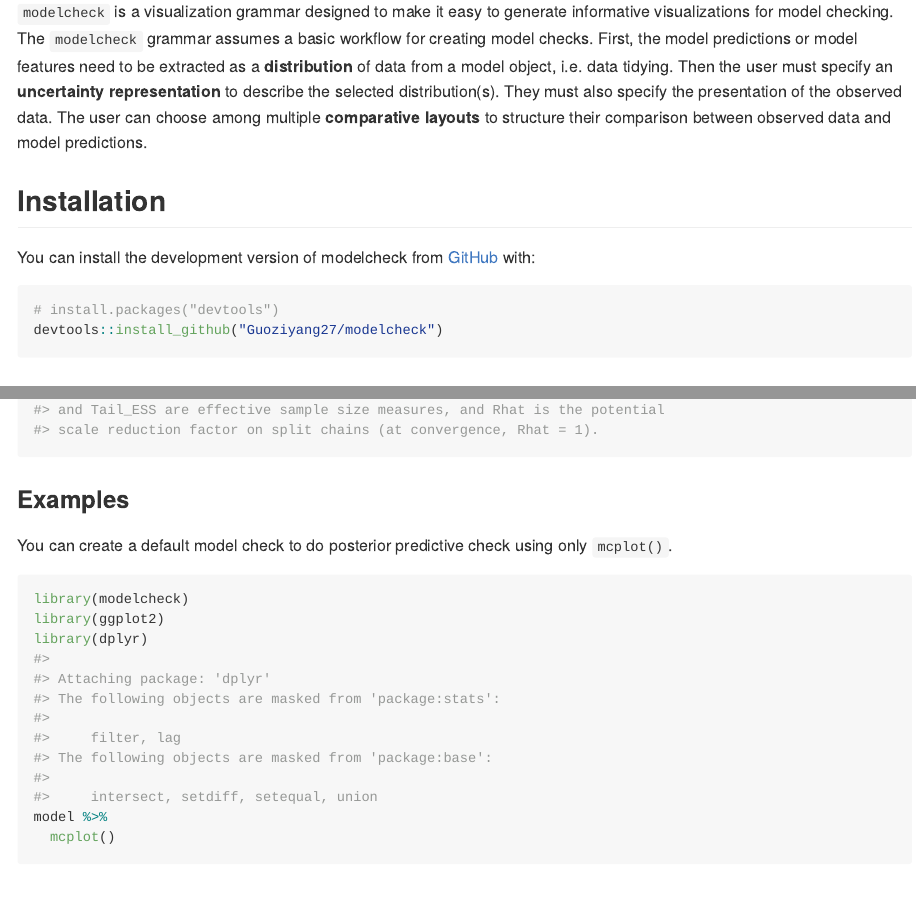
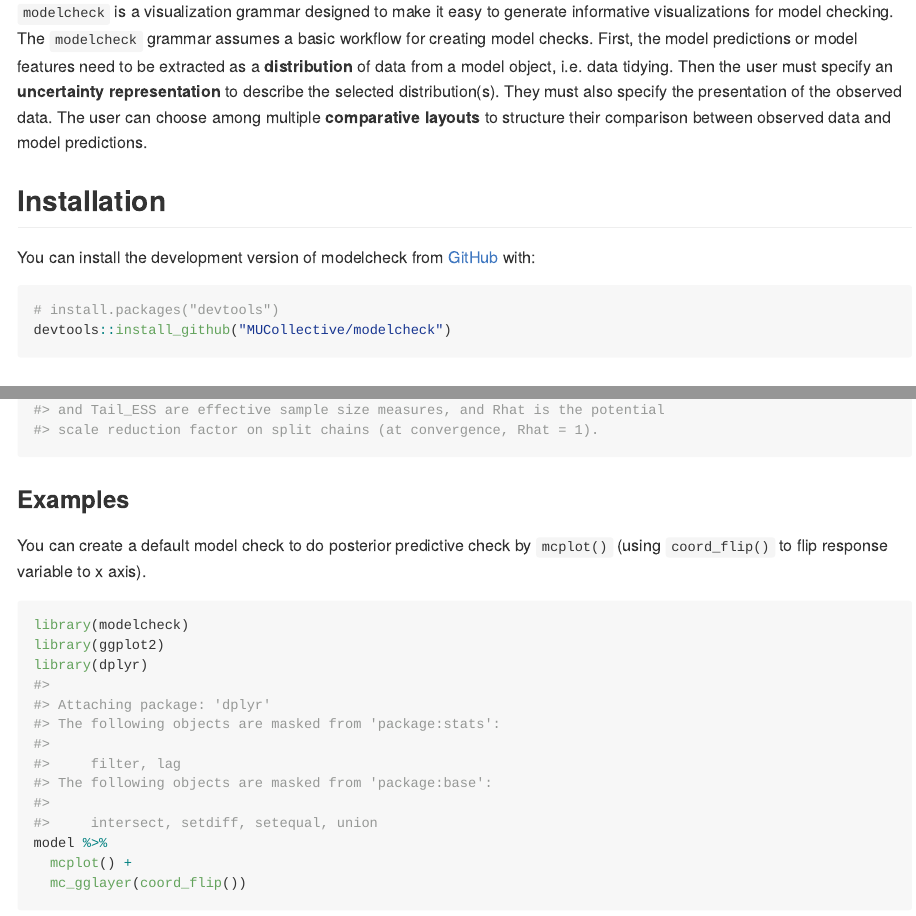
Before and after one commit to MUCollective/vmc, an R Markdown document (README.Rmd): the page in a window 1100 px wide, from 150 px down, and a second part further down, joined at a grey line. The pictures show the output file README.md that the author committed with the source, drawn offline in the style of GitHub.

Commit message:
migrate to mucollective

````diff
--- a/README.Rmd
+++ b/README.Rmd
@@ -26,7 +26,7 @@
 
 ``` r
 # install.packages("devtools")
-devtools::install_github("Guoziyang27/modelcheck")
+devtools::install_github("MUCollective/modelcheck")
 ```
 
 ## Usage
@@ -55,14 +55,15 @@
 
 ### Examples
 
-You can create a default model check to do posterior predictive check using only `mcplot()`.
+You can create a default model check to do posterior predictive check by `mcplot()` (using `coord_flip()` to flip response variable to x axis).
 
 ```{r}
 library(modelcheck)
 library(ggplot2)
 library(dplyr)
 model %>%
-  mcplot()
+  mcplot() +
+  mc_gglayer(coord_flip())
 ```
 
 To control the way to draw distribution from model, you can add a `mc_distribution()` to `mcplot()`. Here, we are drawing the posterior distribution of `mu` from the Gaussian model we define earlier.
--- a/_pkgdown.yml
+++ b/_pkgdown.yml
@@ -1,3 +1,3 @@
-url: https://guoziyang27.github.io/modelcheck/
+url: https://mucollective.github.io/modelcheck/
 template:
   bootstrap: 5
````
Also changed, not shown: README.md, README.Rmd (3 more changed lines), 6 other files.
